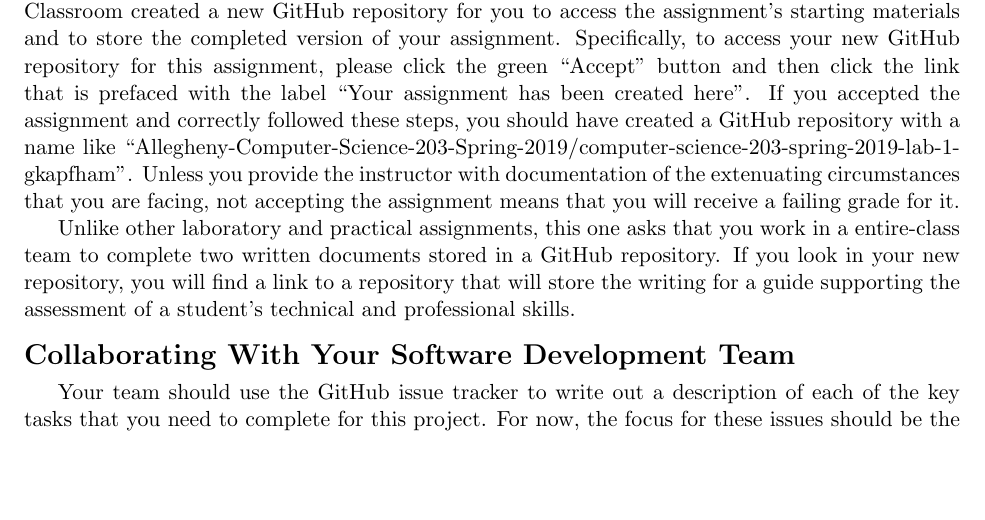
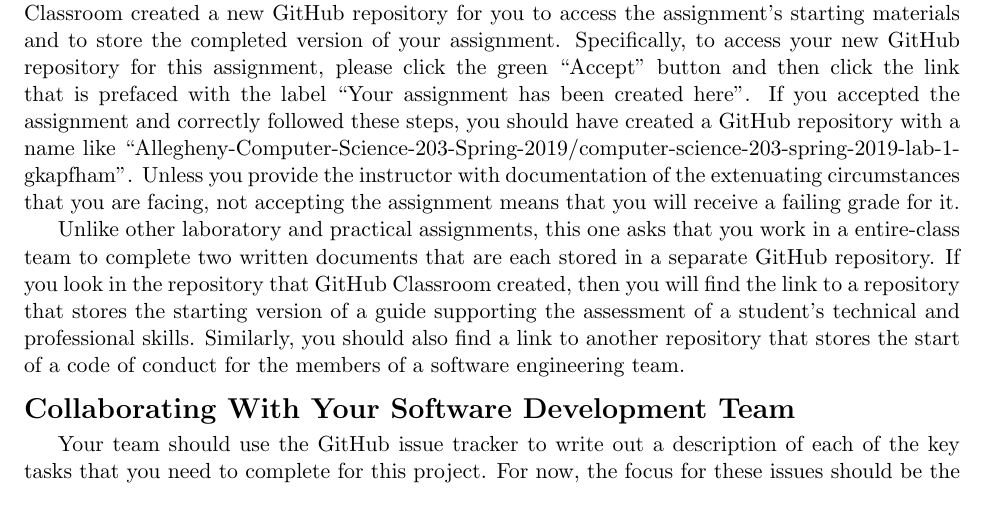
Before and after one commit to Allegheny-Computer-Science-203-S2019/cs203-S2019-sheets, a LaTeX document (lab01/cs203S2019_lab01.tex): part of page 2 of 3, cut so that both start at the same text, the shorter picture padded with empty space. Compiled offline with pdfLaTeX.

Commit message:
Revise the cs203S2019_lab01 content that describes work to finish.

```diff
--- a/lab01/cs203S2019_lab01.tex
+++ b/lab01/cs203S2019_lab01.tex
@@ -252,10 +252,13 @@ will receive a failing grade for it.
 % Details of what students must complete
 
 Unlike other laboratory and practical assignments, this one asks that you work
-in a entire-class team to complete two written documents stored in a GitHub
-repository. If you look in your new repository, you will find a link to a
-repository that will store the writing for a guide supporting the assessment of
-a student's technical and professional skills.
+in a entire-class team to complete two written documents that are each stored in
+a separate GitHub repository. If you look in the repository that GitHub
+Classroom created, then you will find the link to a repository that stores the
+starting version of a guide supporting the assessment of a student's technical
+and professional skills. Similarly, you should also find a link to another
+repository that stores the start of a code of conduct for the members of a
+software engineering team.
 
 \section*{Collaborating With Your Software Development Team}
 
```
